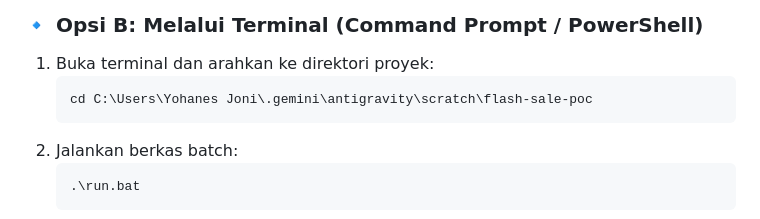
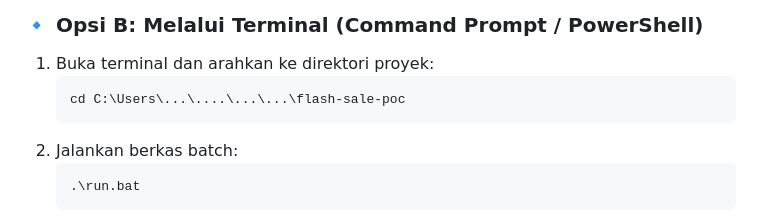
Before and after one commit to Nia0132/Harbolnas_v2, a Markdown page: README.md, the part around the change. Rendered like a GitHub page.

Commit message:
Modify README with updated directory pathUp
Updated directory path in terminal instructions for clarity.

````diff
--- a/README.md
+++ b/README.md
@@ -113,7 +113,7 @@ Anda dapat menjalankan seluruh aplikasi beserta instalasi dependensinya hanya de
 ### 🔹 Opsi B: Melalui Terminal (Command Prompt / PowerShell)
 1. Buka terminal dan arahkan ke direktori proyek:
    ```cmd
-   cd C:\Users\Yohanes Joni\.gemini\antigravity\scratch\flash-sale-poc
+   cd C:\Users\...\....\...\...\flash-sale-poc
    ```
 2. Jalankan berkas batch:
    ```cmd
````
